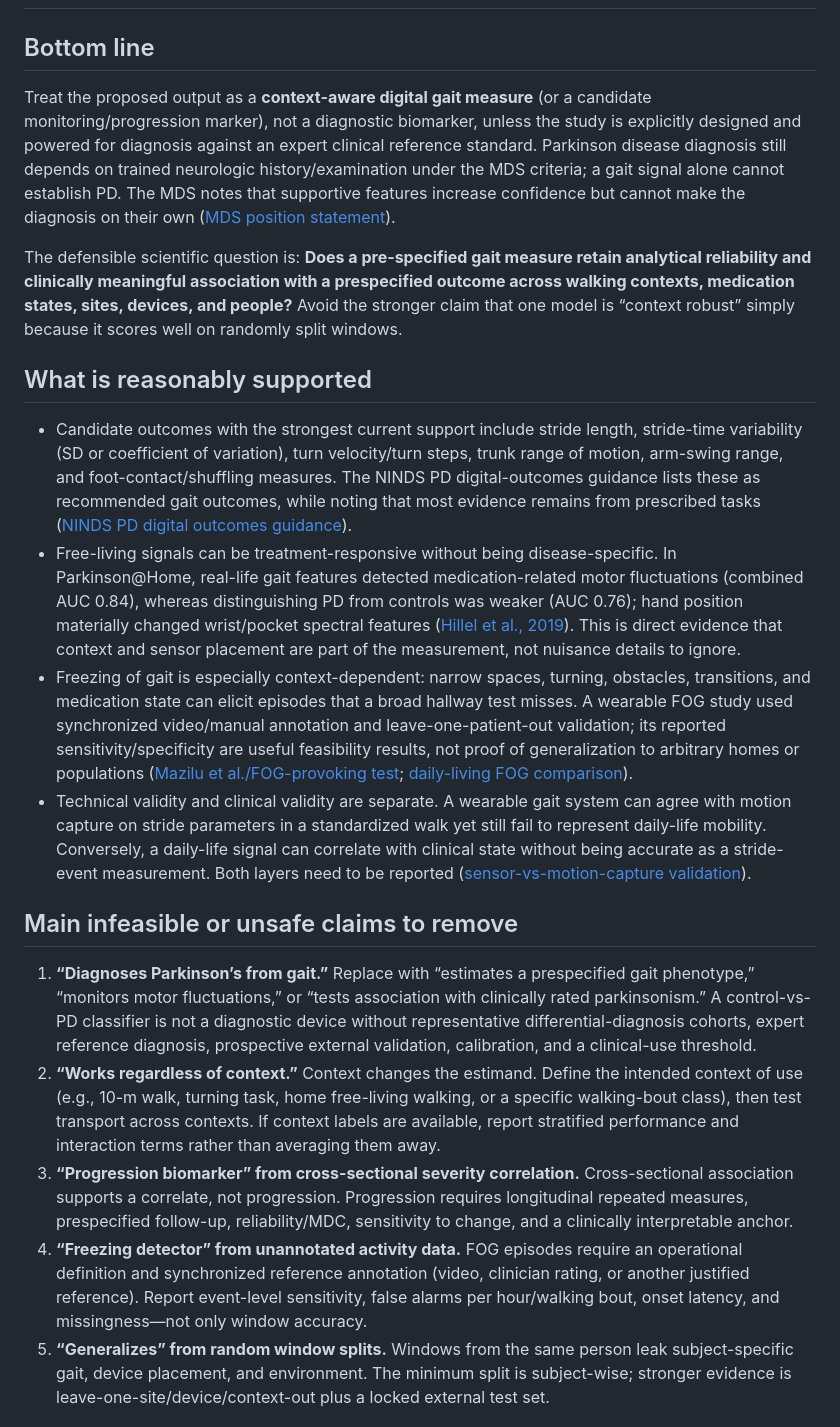
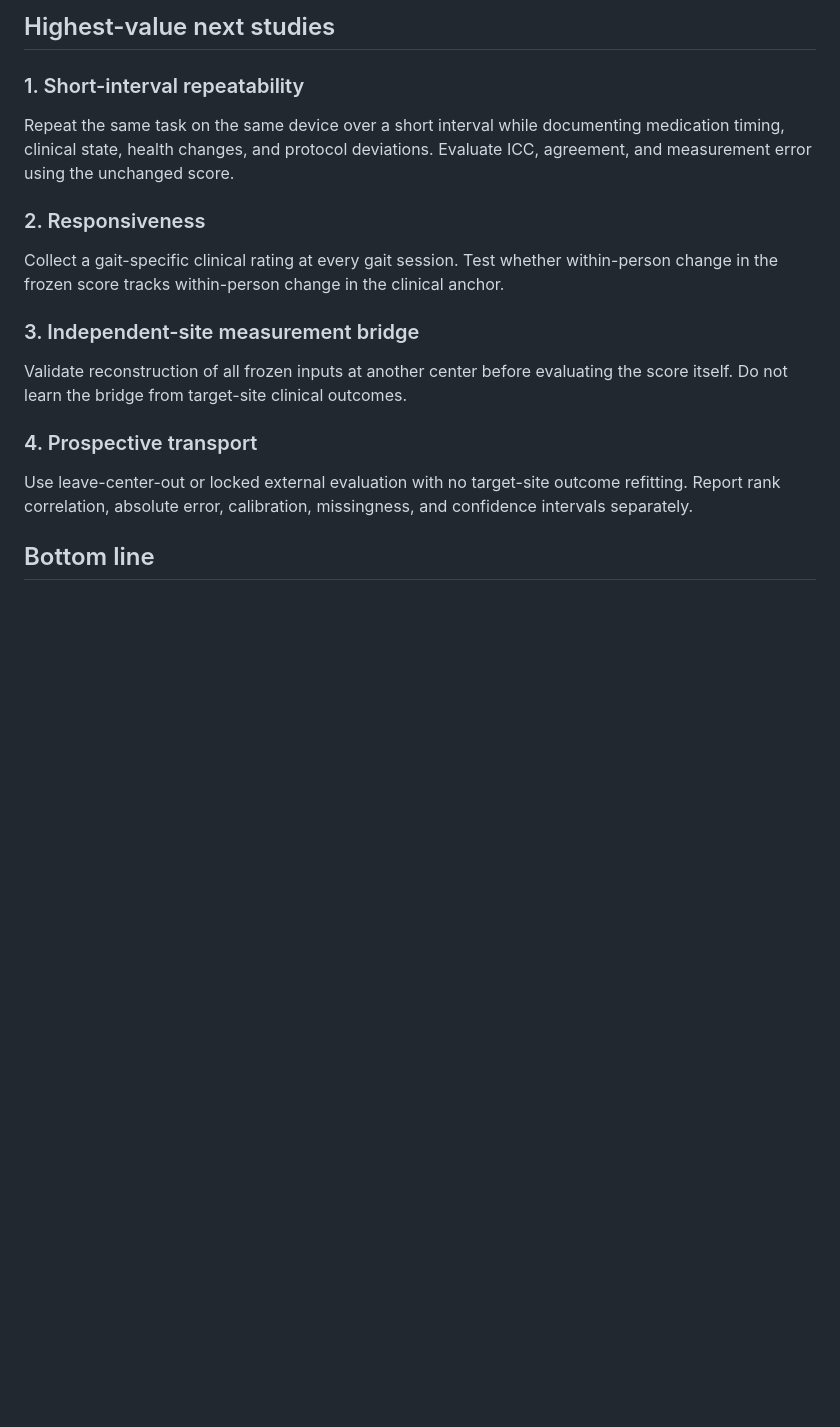
Before and after one commit to Praket7/parkinsonian-gait-biomarkers, a Markdown page: research_review_parkinsonian_gait.md, the part around one of its changes. GitHub-like rendering; blank space fills up the shorter version.

Commit message:
Update literature context and validation framing

```diff
--- a/research_review_parkinsonian_gait.md
+++ b/research_review_parkinsonian_gait.md
@@ -2,22 +100,20 @@
+## Highest-value next studies
+
+### 1. Short-interval repeatability
+
+Repeat the same task on the same device over a short interval while documenting medication timing, clinical state, health changes, and protocol deviations. Evaluate ICC, agreement, and measurement error using the unchanged score.
+
+### 2. Responsiveness
+
+Collect a gait-specific clinical rating at every gait session. Test whether within-person change in the frozen score tracks within-person change in the clinical anchor.
+
+### 3. Independent-site measurement bridge
+
+Validate reconstruction of all frozen inputs at another center before evaluating the score itself. Do not learn the bridge from target-site clinical outcomes.
+
+### 4. Prospective transport
+
+Use leave-center-out or locked external evaluation with no target-site outcome refitting. Report rank correlation, absolute error, calibration, missingness, and confidence intervals separately.
 
 ## Bottom line
 
-Treat the proposed output as a **context-aware digital gait measure** (or a candidate monitoring/progression marker), not a diagnostic biomarker, unless the study is explicitly designed and powered for diagnosis against an expert clinical reference standard. Parkinson disease diagnosis still depends on trained neurologic history/examination under the MDS criteria; a gait signal alone cannot establish PD. The MDS notes that supportive features increase confidence but cannot make the diagnosis on their own ([MDS position statement](https://www.movementdisorders.org/MDS/News/Newsroom/Position-Papers/MDS-Position-Diagnosis-of-PD.htm)).
-
-The defensible scientific question is: **Does a pre-specified gait measure retain analytical reliability and clinically meaningful association with a prespecified outcome across walking contexts, medication states, sites, devices, and people?** Avoid the stronger claim that one model is “context robust” simply because it scores well on randomly split windows.
-
-## What is reasonably supported
-
-- Candidate outcomes with the strongest current support include stride length, stride-time variability (SD or coefficient of variation), turn velocity/turn steps, trunk range of motion, arm-swing range, and foot-contact/shuffling measures. The NINDS PD digital-outcomes guidance lists these as recommended gait outcomes, while noting that most evidence remains from prescribed tasks ([NINDS PD digital outcomes guidance](https://www.commondataelements.ninds.nih.gov/sites/nindscde/files/Doc/PD/F3012_Best_Practices_for_Digital_Health_Outcomes.pdf)).
-- Free-living signals can be treatment-responsive without being disease-specific. In Parkinson@Home, real-life gait features detected medication-related motor fluctuations (combined AUC 0.84), whereas distinguishing PD from controls was weaker (AUC 0.76); hand position materially changed wrist/pocket spectral features ([Hillel et al., 2019](https://pmc.ncbi.nlm.nih.gov/articles/PMC7584982/)). This is direct evidence that context and sensor placement are part of the measurement, not nuisance details to ignore.
-- Freezing of gait is especially context-dependent: narrow spaces, turning, obstacles, transitions, and medication state can elicit episodes that a broad hallway test misses. A wearable FOG study used synchronized video/manual annotation and leave-one-patient-out validation; its reported sensitivity/specificity are useful feasibility results, not proof of generalization to arbitrary homes or populations ([Mazilu et al./FOG-provoking test](https://pmc.ncbi.nlm.nih.gov/articles/PMC7472497/); [daily-living FOG comparison](https://pmc.ncbi.nlm.nih.gov/articles/PMC10071496/)).
-- Technical validity and clinical validity are separate. A wearable gait system can agree with motion capture on stride parameters in a standardized walk yet still fail to represent daily-life mobility. Conversely, a daily-life signal can correlate with clinical state without being accurate as a stride-event measurement. Both layers need to be reported ([sensor-vs-motion-capture validation](https://pmc.ncbi.nlm.nih.gov/articles/PMC8623101/)).
-
-## Main infeasible or unsafe claims to remove
-
-1. **“Diagnoses Parkinson’s from gait.”** Replace with “estimates a prespecified gait phenotype,” “monitors motor fluctuations,” or “tests association with clinically rated parkinsonism.” A control-vs-PD classifier is not a diagnostic device without representative differential-diagnosis cohorts, expert reference diagnosis, prospective external validation, calibration, and a clinical-use threshold.
-2. **“Works regardless of context.”** Context changes the estimand. Define the intended context of use (e.g., 10-m walk, turning task, home free-living walking, or a specific walking-bout class), then test transport across contexts. If context labels are available, report stratified performance and interaction terms rather than averaging them away.
-3. **“Progression biomarker” from cross-sectional severity correlation.** Cross-sectional association supports a correlate, not progression. Progression requires longitudinal repeated measures, prespecified follow-up, reliability/MDC, sensitivity to change, and a clinically interpretable anchor.
-4. **“Freezing detector” from unannotated activity data.** FOG episodes require an operational definition and synchronized reference annotation (video, clinician rating, or another justified reference). Report event-level sensitivity, false alarms per hour/walking bout, onset latency, and missingness—not only window accuracy.
-5. **“Generalizes” from random window splits.** Windows from the same person leak subject-specific gait, device placement, and environment. The minimum split is subject-wise; stronger evidence is leave-one-site/device/context-out plus a locked external test set.
-
```
Also changed, not shown: other parts of research_review_parkinsonian_gait.md (+100 -38 lines).
